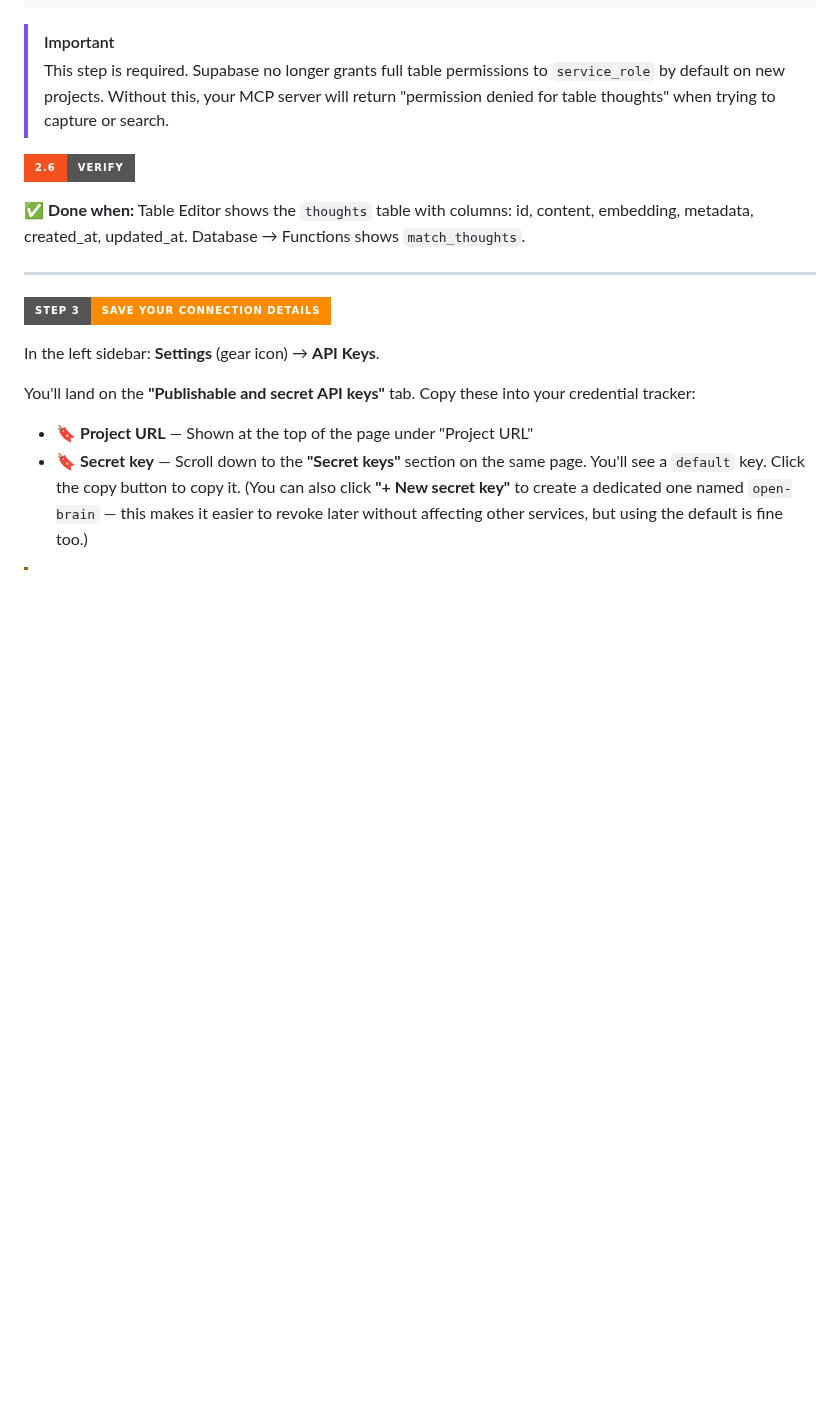
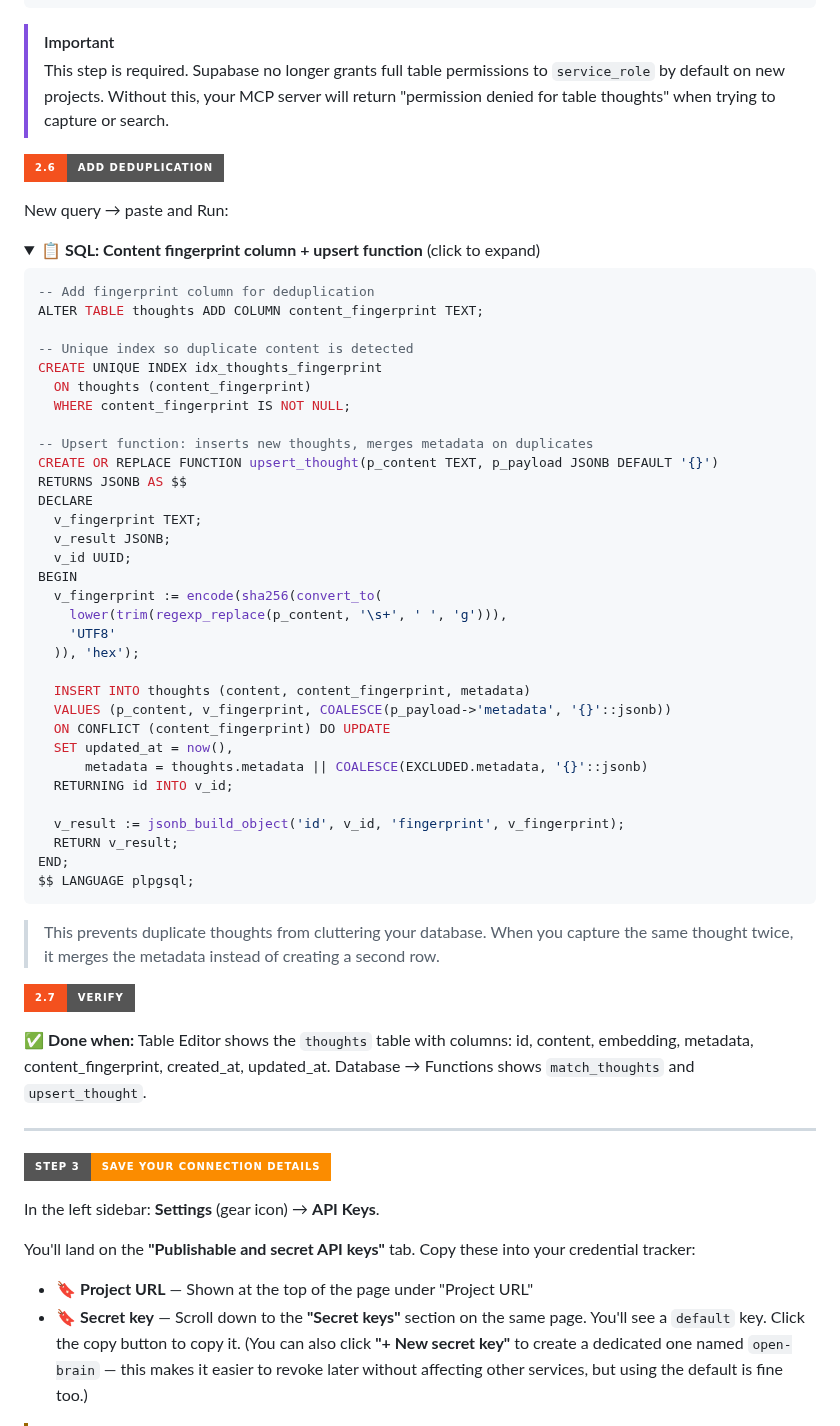
Before and after one commit to lucifer/OB1, a Markdown page: docs/01-getting-started.md, the part around the change. Rendered like a GitHub page; folded sections open; badges without logos; blank space fills up the shorter version.

Commit message:
[docs] Add upsert_thought to core setup guide — fixes broken new installs
server/index.ts calls upsert_thought but the function was only defined
in the optional content-fingerprint-dedup recipe, not in the core SQL
setup. Every new user hit this error on their first capture_thought call.

Added Step 2.6 with the content_fingerprint column, unique index, and
upsert_thought function. Updated verify step to 2.7.

Fixes #144, fixes #145

````diff
--- a/docs/01-getting-started.md
+++ b/docs/01-getting-started.md
@@ -177,9 +177,55 @@ grant select, insert, update, delete on table public.thoughts to service_role;
 > [!IMPORTANT]
 > This step is required. Supabase no longer grants full table permissions to `service_role` by default on new projects. Without this, your MCP server will return "permission denied for table thoughts" when trying to capture or search.
 
-![2.6](https://img.shields.io/badge/2.6-Verify-555?style=for-the-badge&labelColor=F4511E)
+![2.6](https://img.shields.io/badge/2.6-Add_Deduplication-555?style=for-the-badge&labelColor=F4511E)
 
-✅ **Done when:** Table Editor shows the `thoughts` table with columns: id, content, embedding, metadata, created_at, updated_at. Database → Functions shows `match_thoughts`.
+New query → paste and Run:
+
+<details>
+<summary>📋 <strong>SQL: Content fingerprint column + upsert function</strong> (click to expand)</summary>
+
+```sql
+-- Add fingerprint column for deduplication
+ALTER TABLE thoughts ADD COLUMN content_fingerprint TEXT;
+
+-- Unique index so duplicate content is detected
+CREATE UNIQUE INDEX idx_thoughts_fingerprint
+  ON thoughts (content_fingerprint)
+  WHERE content_fingerprint IS NOT NULL;
+
+-- Upsert function: inserts new thoughts, merges metadata on duplicates
+CREATE OR REPLACE FUNCTION upsert_thought(p_content TEXT, p_payload JSONB DEFAULT '{}')
+RETURNS JSONB AS $$
+DECLARE
+  v_fingerprint TEXT;
+  v_result JSONB;
+  v_id UUID;
+BEGIN
+  v_fingerprint := encode(sha256(convert_to(
+    lower(trim(regexp_replace(p_content, '\s+', ' ', 'g'))),
+    'UTF8'
+  )), 'hex');
+
+  INSERT INTO thoughts (content, content_fingerprint, metadata)
+  VALUES (p_content, v_fingerprint, COALESCE(p_payload->'metadata', '{}'::jsonb))
+  ON CONFLICT (content_fingerprint) DO UPDATE
+  SET updated_at = now(),
+      metadata = thoughts.metadata || COALESCE(EXCLUDED.metadata, '{}'::jsonb)
+  RETURNING id INTO v_id;
+
+  v_result := jsonb_build_object('id', v_id, 'fingerprint', v_fingerprint);
+  RETURN v_result;
+END;
+$$ LANGUAGE plpgsql;
+```
+
+</details>
+
+> This prevents duplicate thoughts from cluttering your database. When you capture the same thought twice, it merges the metadata instead of creating a second row.
+
+![2.7](https://img.shields.io/badge/2.7-Verify-555?style=for-the-badge&labelColor=F4511E)
+
+✅ **Done when:** Table Editor shows the `thoughts` table with columns: id, content, embedding, metadata, content_fingerprint, created_at, updated_at. Database → Functions shows `match_thoughts` and `upsert_thought`.
 
 ---
 
````
